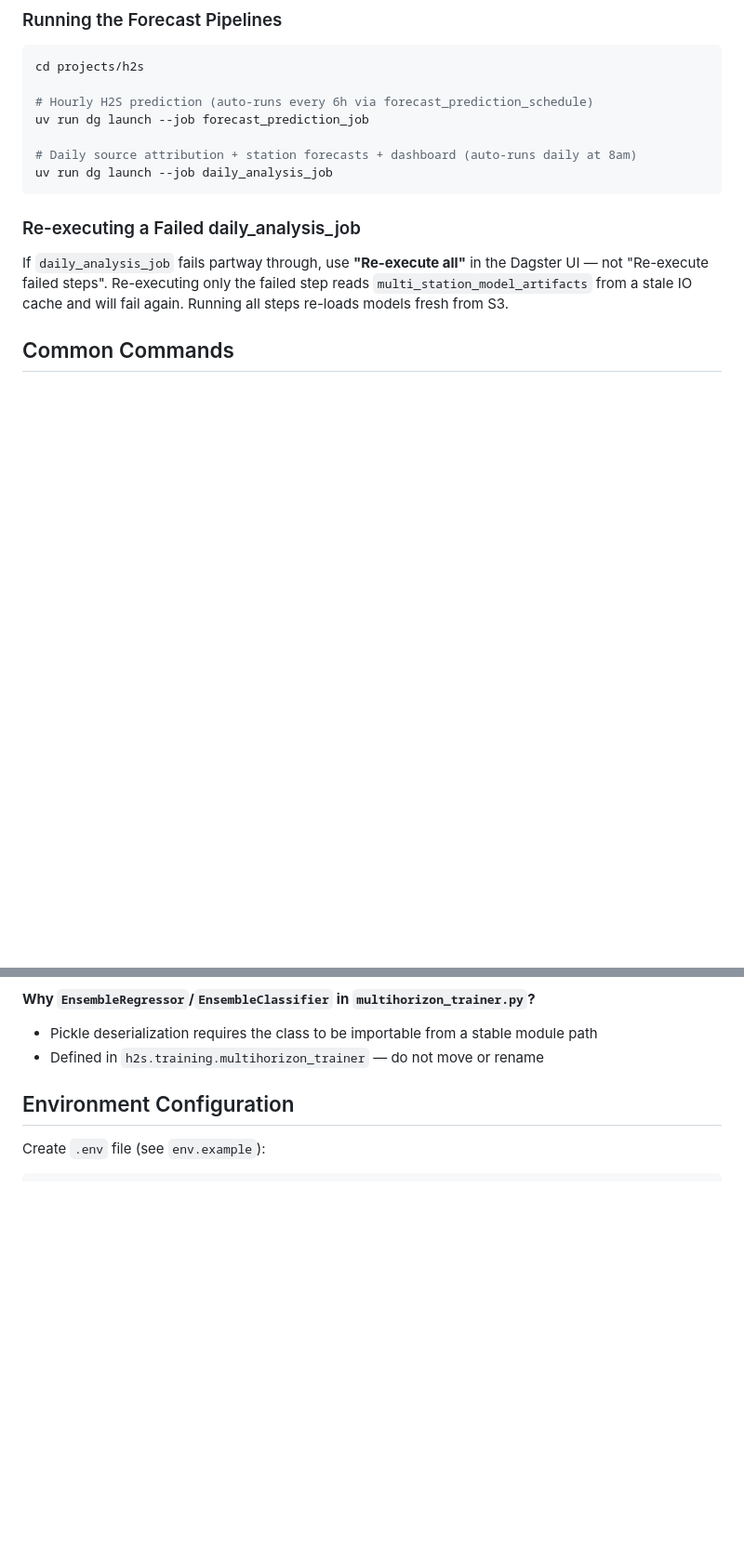
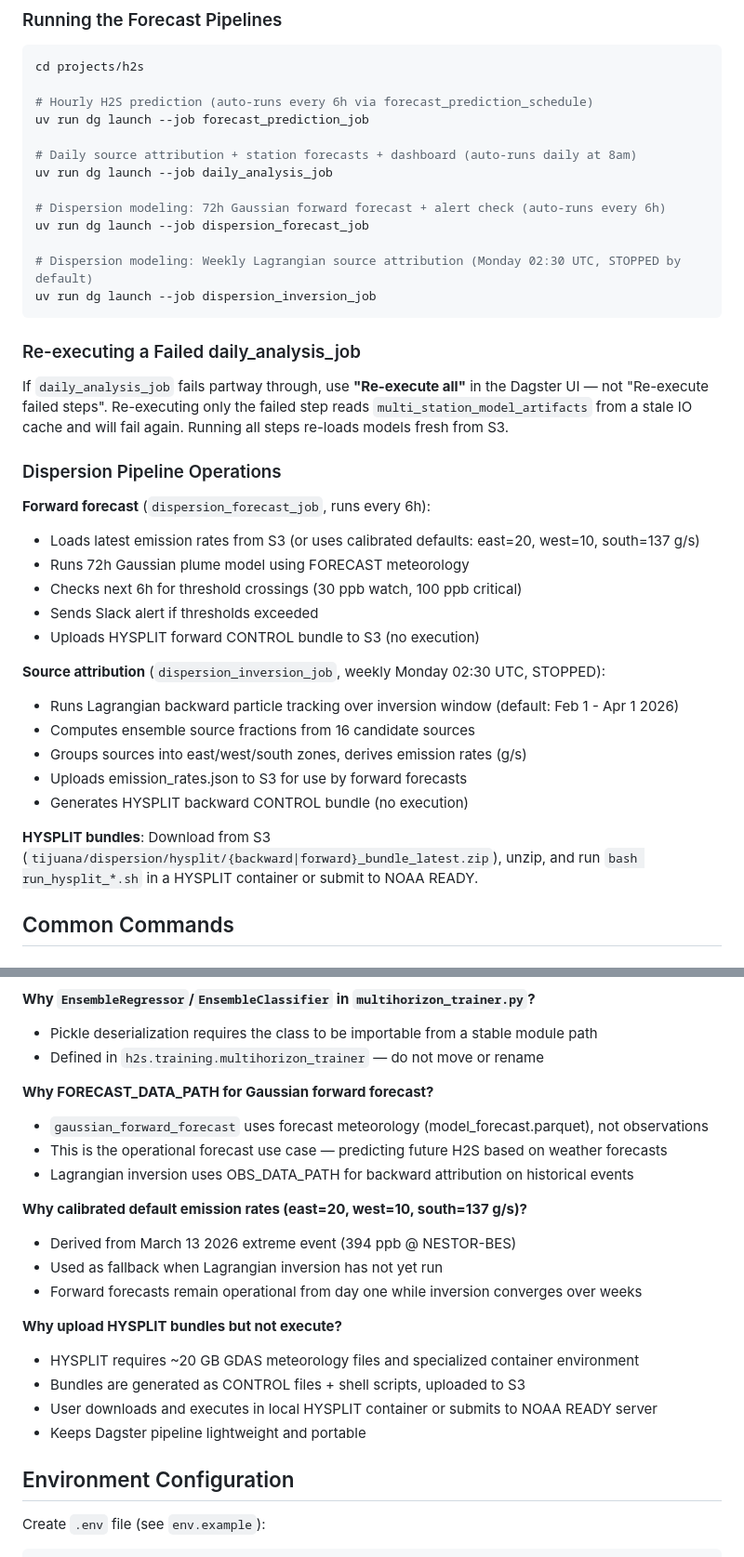
Before and after one commit to TheResilientCollective/tj_h2s_prediction, a Markdown page: CLAUDE.md, 2 parts joined by grey strips. Shown at 93% size. GitHub-like rendering; blank space fills up the shorter version.

````diff
--- a/CLAUDE.md
+++ b/CLAUDE.md
@@ -134,11 +139,35 @@ uv run dg launch --job forecast_prediction_job
 
 # Daily source attribution + station forecasts + dashboard (auto-runs daily at 8am)
 uv run dg launch --job daily_analysis_job
+
+# Dispersion modeling: 72h Gaussian forward forecast + alert check (auto-runs every 6h)
+uv run dg launch --job dispersion_forecast_job
+
+# Dispersion modeling: Weekly Lagrangian source attribution (Monday 02:30 UTC, STOPPED by default)
+uv run dg launch --job dispersion_inversion_job
 ```
 
 ### Re-executing a Failed daily_analysis_job
 
 If `daily_analysis_job` fails partway through, use **"Re-execute all"** in the Dagster UI — not "Re-execute failed steps". Re-executing only the failed step reads `multi_station_model_artifacts` from a stale IO cache and will fail again. Running all steps re-loads models fresh from S3.
+
+### Dispersion Pipeline Operations
+
+**Forward forecast** (`dispersion_forecast_job`, runs every 6h):
+- Loads latest emission rates from S3 (or uses calibrated defaults: east=20, west=10, south=137 g/s)
+- Runs 72h Gaussian plume model using FORECAST meteorology
+- Checks next 6h for threshold crossings (30 ppb watch, 100 ppb critical)
+- Sends Slack alert if thresholds exceeded
+- Uploads HYSPLIT forward CONTROL bundle to S3 (no execution)
+
+**Source attribution** (`dispersion_inversion_job`, weekly Monday 02:30 UTC, STOPPED):
+- Runs Lagrangian backward particle tracking over inversion window (default: Feb 1 - Apr 1 2026)
+- Computes ensemble source fractions from 16 candidate sources
+- Groups sources into east/west/south zones, derives emission rates (g/s)
+- Uploads emission_rates.json to S3 for use by forward forecasts
+- Generates HYSPLIT backward CONTROL bundle (no execution)
+
+**HYSPLIT bundles**: Download from S3 (`tijuana/dispersion/hysplit/{backward|forward}_bundle_latest.zip`), unzip, and run `bash run_hysplit_*.sh` in a HYSPLIT container or submit to NOAA READY.
 
 ## Common Commands
 
@@ -322,6 +374,22 @@ s3://test/
 **Why `EnsembleRegressor`/`EnsembleClassifier` in `multihorizon_trainer.py`?**
 - Pickle deserialization requires the class to be importable from a stable module path
 - Defined in `h2s.training.multihorizon_trainer` — do not move or rename
+
+**Why FORECAST_DATA_PATH for Gaussian forward forecast?**
+- `gaussian_forward_forecast` uses forecast meteorology (model_forecast.parquet), not observations
+- This is the operational forecast use case — predicting future H2S based on weather forecasts
+- Lagrangian inversion uses OBS_DATA_PATH for backward attribution on historical events
+
+**Why calibrated default emission rates (east=20, west=10, south=137 g/s)?**
+- Derived from March 13 2026 extreme event (394 ppb @ NESTOR-BES)
+- Used as fallback when Lagrangian inversion has not yet run
+- Forward forecasts remain operational from day one while inversion converges over weeks
+
+**Why upload HYSPLIT bundles but not execute?**
+- HYSPLIT requires ~20 GB GDAS meteorology files and specialized container environment
+- Bundles are generated as CONTROL files + shell scripts, uploaded to S3
+- User downloads and executes in local HYSPLIT container or submits to NOAA READY server
+- Keeps Dagster pipeline lightweight and portable
 
 ## Environment Configuration
 
````
Also changed, not shown: other parts of CLAUDE.md (+28 -0 lines).
